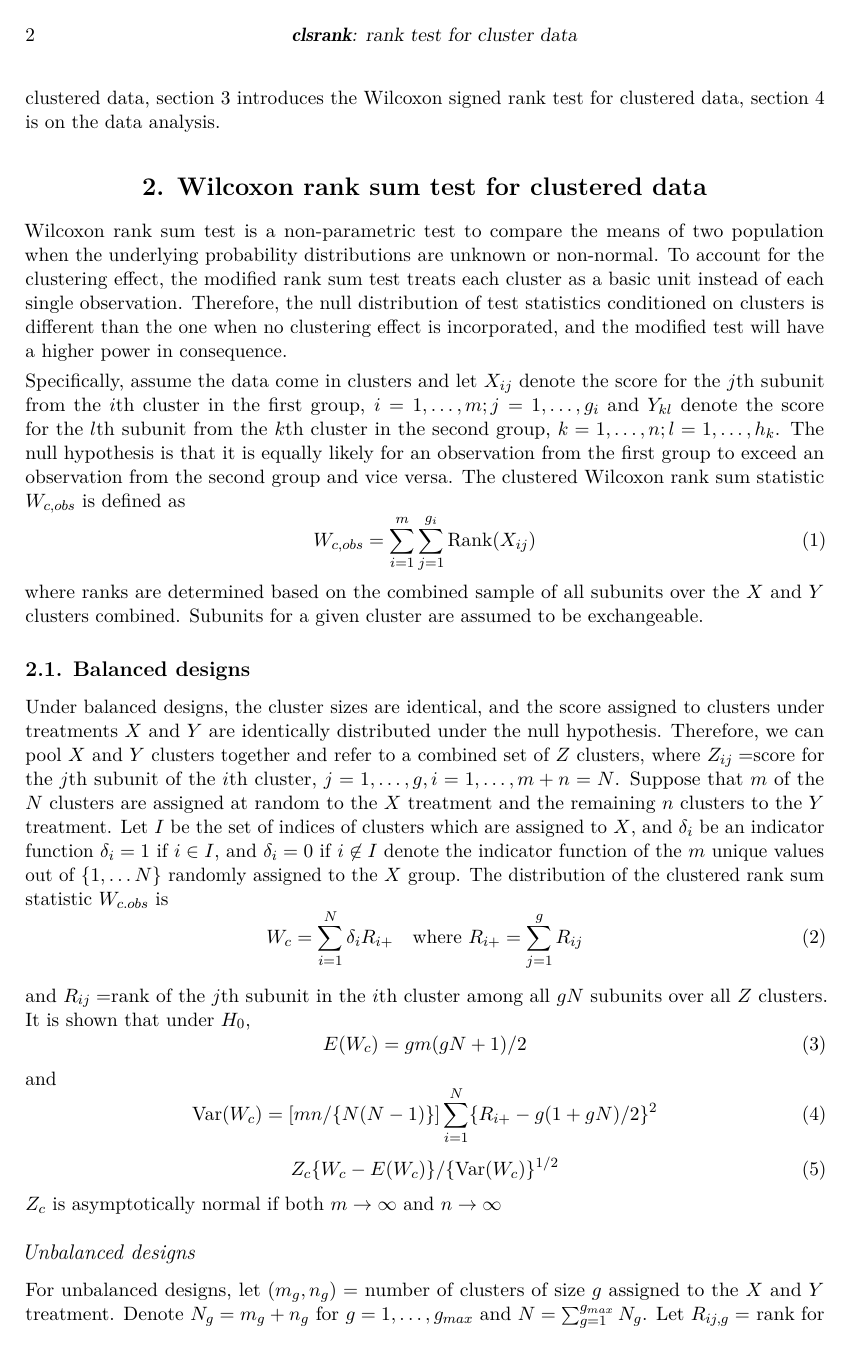
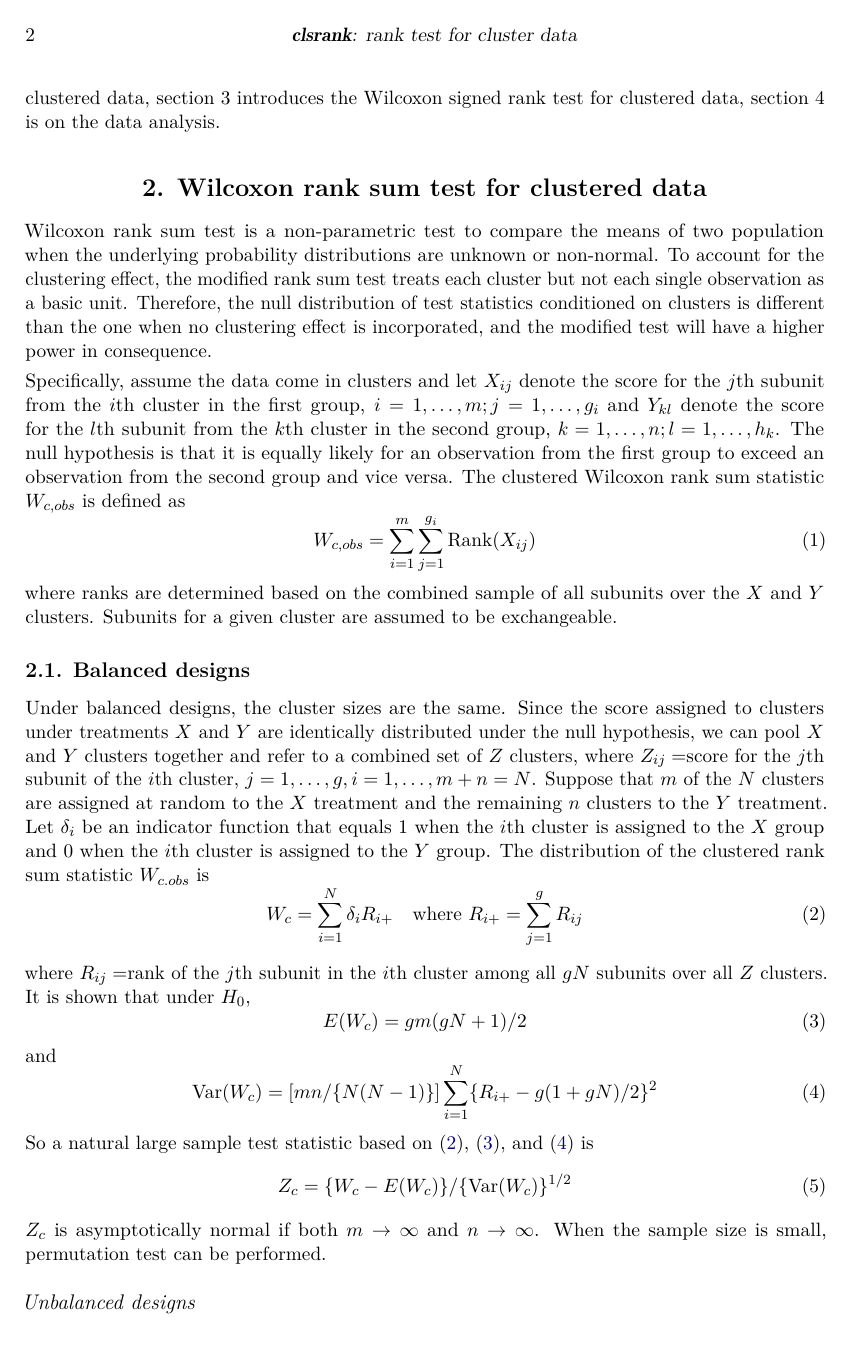
Before and after one commit to wenjie2wang/clusrank, a LaTeX document (manuscript/clusrank.tex): page 2 of 6. Compiled offline with pdfLaTeX.

Commit message:
Modified tex

```diff
--- a/manuscript/clusrank.tex
+++ b/manuscript/clusrank.tex
@@ -148,8 +148,8 @@ Wilcoxon rank sum test is a non-parametric test
 to compare the means of two population when the
 underlying probability distributions are unknown
 or non-normal. To account for the clustering effect,
-the modified rank sum test treats each cluster as a
-basic unit instead of each single observation.
+the modified rank sum test treats each cluster but not
+each single observation as a basic unit.
 Therefore, the null distribution of test statistics
 conditioned on clusters is different than the one
 when no clustering effect is incorporated,
@@ -171,30 +171,29 @@ first group to exceed an
 observation from the second group and vice versa.
 The clustered Wilcoxon rank sum statistic
 $W_{c,obs}$ is defined as
-\begin{equation}
+\begin{equation} \label{eq:Wco}
 W_{c,obs} = \sum_{i=1}^m\sum_{j=1}^{g_i}\text{Rank}(X_{ij})
 \end{equation}
 where ranks are determined based on the
 combined sample of all subunits over the
-$X$ and $Y$ clusters combined. Subunits
+$X$ and $Y$ clusters. Subunits
 for a given cluster are assumed to be exchangeable.
 
 
 \subsection{Balanced designs}\label{bal}
-Under balanced designs, the cluster sizes are identical,
-and
-the score assigned to clusters under treatments
+Under balanced designs, the cluster sizes are the same.
+Since the score assigned to clusters under treatments
 $X$ and $Y$ are
-identically distributed under the null hypothesis.
-Therefore, we can pool $X$ and $Y$ clusters together and refer to a combined set of $Z$ clusters, where $Z_{ij} = $score for the $j$th subunit of the $i$th cluster, $j = 1,\ldots,g,i=1,\ldots,m+n = N$. Suppose that $m$ of the $N$ clusters are assigned at random to the $X$ treatment and the remaining $n$ clusters to the $Y$ treatment. Let $I$ be the
-set of indices of clusters which are assigned to $X$, and $\delta_i$ be
-an indicator function
-$\delta_i = 1$ if $i\in I$, and $\delta_i = 0$ if $i \not \in I$ denote the indicator function of the $m$ unique values out of $\{1, \ldots N\}$ randomly assigned to the $X$ group.  The distribution of the clustered rank sum statistic $W_{c.obs}$ is
+identically distributed under the null hypothesis, we can pool $X$ and $Y$ clusters together and refer to a combined set of $Z$ clusters, where $Z_{ij} = $score for the $j$th subunit of the $i$th cluster, $j = 1,\ldots,g, i=1,\ldots,m+n = N$. Suppose that $m$ of the $N$ clusters are assigned at random to the $X$ treatment and the remaining $n$ clusters to the $Y$ treatment. Let $\delta_i$ be
+an indicator function that equals $1$ when the $i$th cluster
+is assigned to the $X$ group and $0$ when the $i$th cluster
+is assigned to the $Y$ group.
+The distribution of the clustered rank sum statistic $W_{c.obs}$ is
 \begin{equation}\label{eq:Wc}
 W_c = \sum^N_{i=1}\delta_iR_{i+} \quad \text{where   }R_{i+} = \sum^g_{j=1}R_{ij}
 \end{equation}
 
-and $R_{ij}=$rank of the $j$th subunit in the $i$th cluster among all $gN$ subunits over all $Z$ clusters. It is shown that under $H_0$,
+where $R_{ij}=$rank of the $j$th subunit in the $i$th cluster among all $gN$ subunits over all $Z$ clusters. It is shown that under $H_0$,
 \begin{equation}\label{eq:EWc}
 E(W_c) = gm(gN + 1)/2
 \end{equation}
@@ -202,10 +201,10 @@ and
 \begin{equation}\label{eq:VWc}
 \text{Var}(W_c) = [mn/\{N(N-1)\}]\sum^N_{i=1}\{R_{i+} - g(1+gN)/2\}^2
 \end{equation}
-%So a natural large sample test statistic based on \eqref{eq:Wc}, \eqref{eq:EWc}, and \eqref{eq:VWc} is
+So a natural large sample test statistic based on \eqref{eq:Wc}, \eqref{eq:EWc}, and \eqref{eq:VWc} is
 \begin{equation}
-Z_c \{W_c - E(W_c)\}/\{\text{Var}(W_c)\}^{1/2}
+Z_c = \{W_c - E(W_c)\}/\{\text{Var}(W_c)\}^{1/2}
 \end{equation}
-$Z_c$ is asymptotically normal if both $m \to \infty$ and $n \to \infty$
+$Z_c$ is asymptotically normal if both $m \to \infty$ and $n \to \infty$. When the sample size is small, permutation test can be
+performed.
 \subsubsection{Unbalanced designs}\label{unbal}
-For unbalanced designs, let $(m_g, n_g)=$ number of clusters of size $g$ assigned to the $X$ and $Y$ treatment. Denote $N_g = m_g + n_g$ for $g=1,\ldots,g_{max}$ and $N =\sum_{g=1}^{g_{max}}N_g$. Let $R_{ij,g} = $ rank for the $j$th subunit in the $i$th cluster of size $g$, $g = 1, \ldots,g_{max}; i = 1, \ldots,N_g,j=1,\ldots,g$, where ranks are computed based on the total study population.
@@ -212,0 +231 @@ The construction of statistic $W_{c,obs}$ and its distribution $W_c$ is the same
+\begin{equation}
```
Also changed, not shown: manuscript/clusrank.tex (28 more changed lines).
